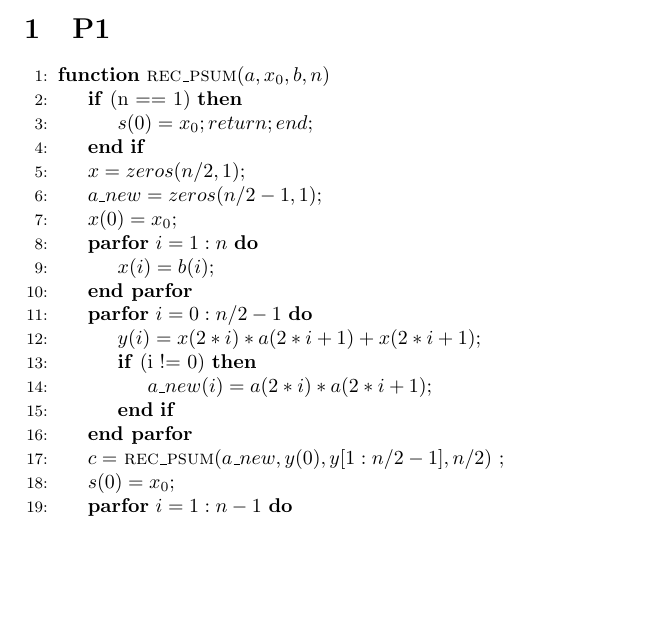
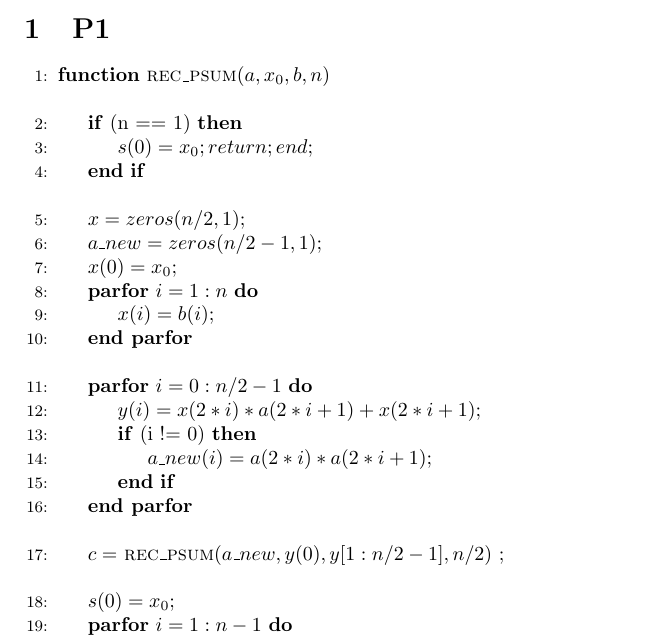
Before and after one commit to photoszzt/parallel_algorithm, a LaTeX problem sheet (hw2/doc/report.tex): part of the page, cut so that both start at the same text, the shorter picture padded with empty space. Compiled offline with pdfLaTeX.

Commit message:
add empty line to make it clearer

```diff
--- a/hw2/doc/report.tex
+++ b/hw2/doc/report.tex
@@ -21,27 +21,27 @@
 \section{P1}
 \begin{algorithmic}[1]
   \Function{rec\_psum}{$a, x_0, b, n$} \label{alg:a}
-
+\item[]
   \If{(n == 1)}
   \State $s(0) = x_0; return; end;$
   \EndIf
-
+\item[]
   \State $x = zeros(n/2, 1);$
   \State $a\_new = zeros(n/2 - 1, 1);$
   \State $x(0) = x_0;$
   \ParFor{$i = 1 : n$}
   \State $x(i) = b(i);$
   \EndParFor
-
+\item[]
   \ParFor{$i = 0 : n/2 - 1$}
   \State $y(i) = x(2*i) * a(2*i+1) + x(2*i+1);$
   \If{(i != 0)}
   \State $a\_new(i) = a(2*i) * a(2*i+1);$
   \EndIf
   \EndParFor
-
+\item[]
   \State $c = $ \Call{rec\_psum}{$a\_new, y(0), y[1 : n/2 - 1], n/2$} $;$
-
+\item[]
   \State $s(0) = x_0;$
   \ParFor{$i = 1 : n - 1$}
   \If{isOdd(i)}
```
Also changed, not shown: hw2/doc/report.pdf.
